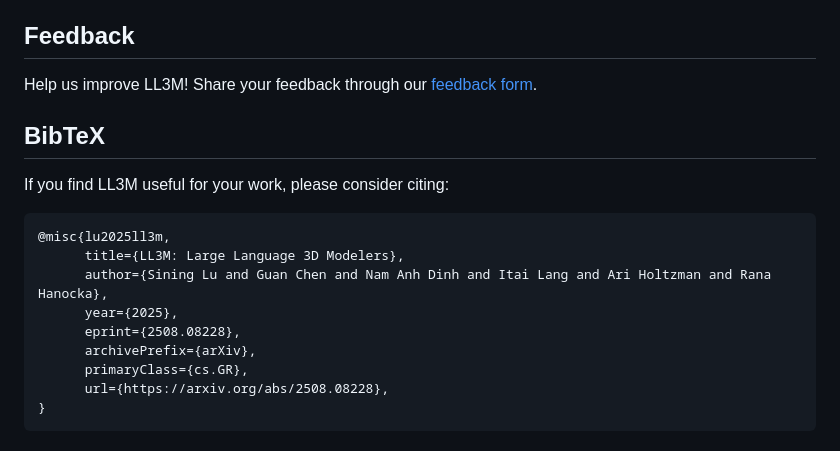
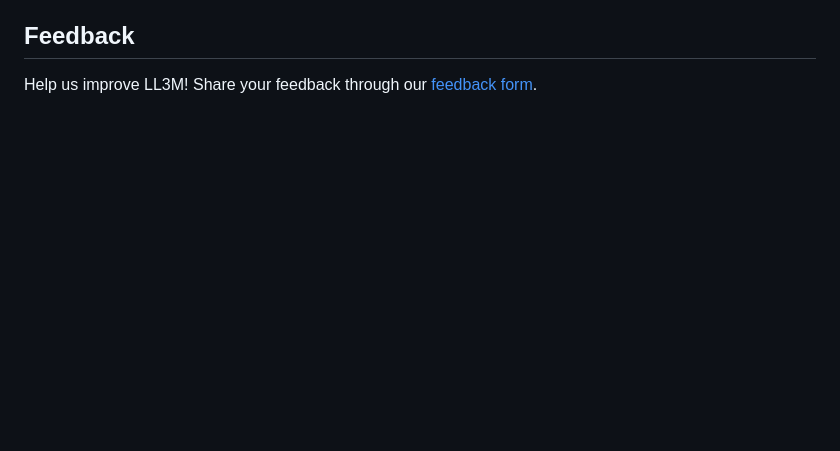
Before and after one commit to threedle/ll3m, a Markdown page: README.md, the part around the change. GitHub-like rendering; blank space fills up the shorter version.

````diff
--- a/README.md
+++ b/README.md
@@ -370,19 +370,3 @@ A: We appreciate your interest in LL3M and value your feedback. Please submit yo
 ## Feedback
 
 Help us improve LL3M! Share your feedback through our [feedback form](https://forms.gle/Ra5EpcTjBBF1tRdp9).
-
-## BibTeX
-
-If you find LL3M useful for your work, please consider citing:
-
-```bibtex
-@misc{lu2025ll3m,
-      title={LL3M: Large Language 3D Modelers},
-      author={Sining Lu and Guan Chen and Nam Anh Dinh and Itai Lang and Ari Holtzman and Rana Hanocka},
-      year={2025},
-      eprint={2508.08228},
-      archivePrefix={arXiv},
-      primaryClass={cs.GR},
-      url={https://arxiv.org/abs/2508.08228},
-}
-```
````
